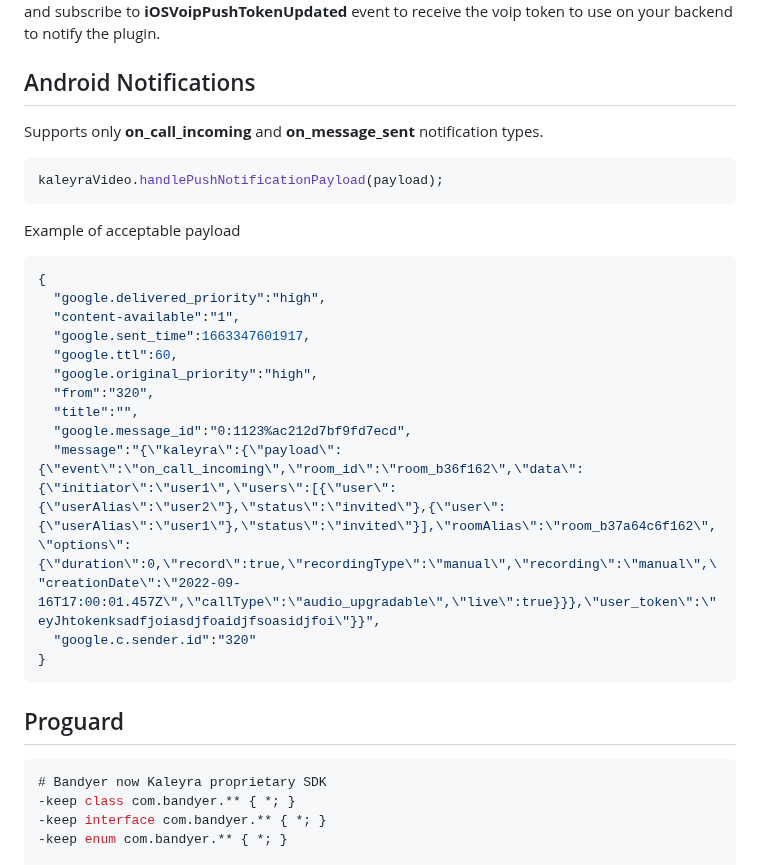
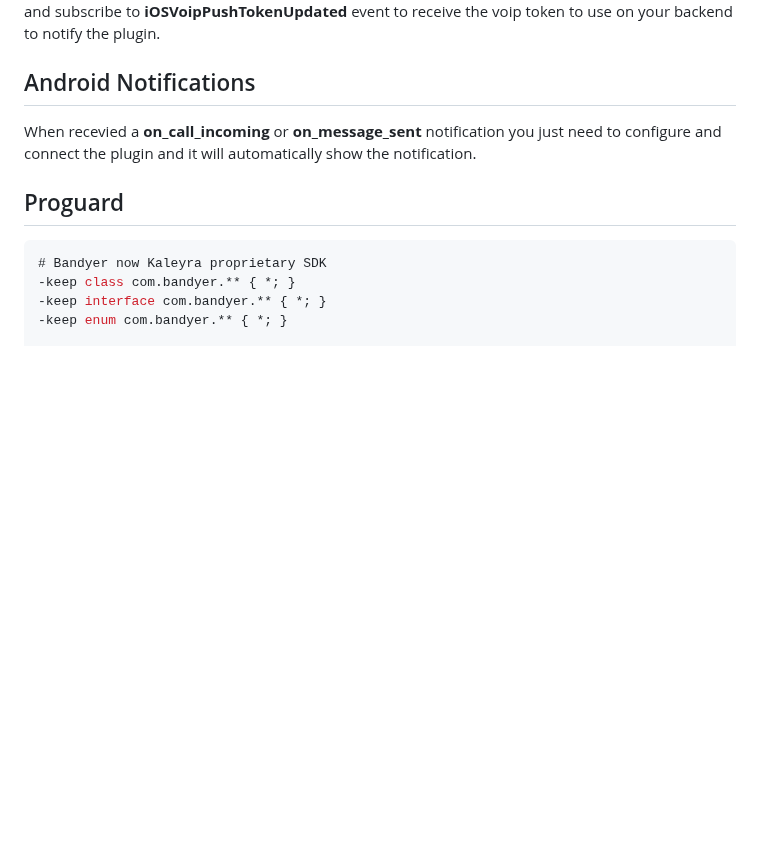
Before and after one commit to KaleyraVideo/VideoFlutterPlugin, a Markdown page: README.md, the part around the change. GitHub-like rendering; blank space fills up the shorter version.

````diff
--- a/README.md
+++ b/README.md
@@ -244,29 +244,7 @@ The module supports **on_call_incoming** notification.
 You will need to set the **voipHandlingStrategy** and subscribe to **iOSVoipPushTokenUpdated** event to receive the voip token to use on your backend to notify the plugin.
 
 ## Android Notifications
-
-Supports only **on_call_incoming** and **on_message_sent** notification types.
-
-```javascript
-kaleyraVideo.handlePushNotificationPayload(payload);
-```
-
-Example of acceptable payload
-
-```json
-{
-  "google.delivered_priority":"high",
-  "content-available":"1",
-  "google.sent_time":1663347601917,
-  "google.ttl":60,
-  "google.original_priority":"high",
-  "from":"320",
-  "title":"",
-  "google.message_id":"0:1123%ac212d7bf9fd7ecd",
-  "message":"{\"kaleyra\":{\"payload\":{\"event\":\"on_call_incoming\",\"room_id\":\"room_b36f162\",\"data\":{\"initiator\":\"user1\",\"users\":[{\"user\":{\"userAlias\":\"user2\"},\"status\":\"invited\"},{\"user\":{\"userAlias\":\"user1\"},\"status\":\"invited\"}],\"roomAlias\":\"room_b37a64c6f162\",\"options\":{\"duration\":0,\"record\":true,\"recordingType\":\"manual\",\"recording\":\"manual\",\"creationDate\":\"2022-09-16T17:00:01.457Z\",\"callType\":\"audio_upgradable\",\"live\":true}}},\"user_token\":\"eyJhtokenksadfjoiasdjfoaidjfsoasidjfoi\"}}",
-  "google.c.sender.id":"320"
-}
-```
+When recevied a **on_call_incoming** or **on_message_sent** notification you just need to configure and connect the plugin and it will automatically show the notification.
 
 ## Proguard
 ```groovy
````
